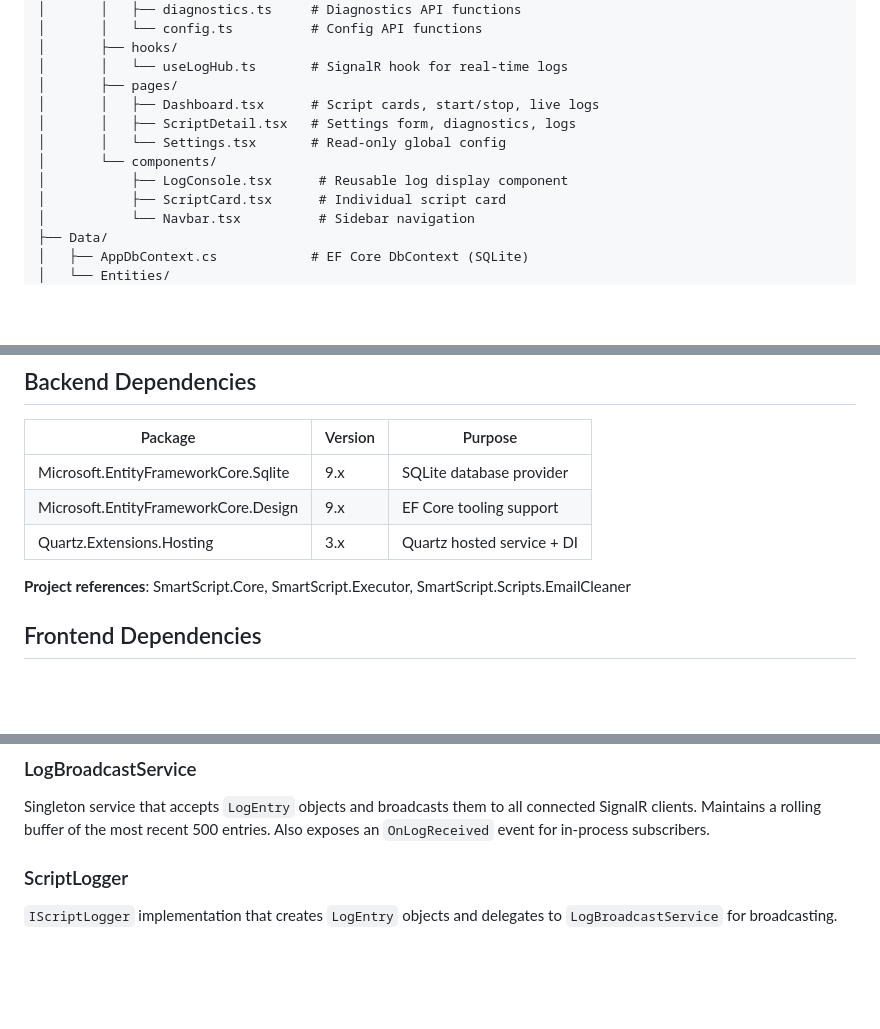
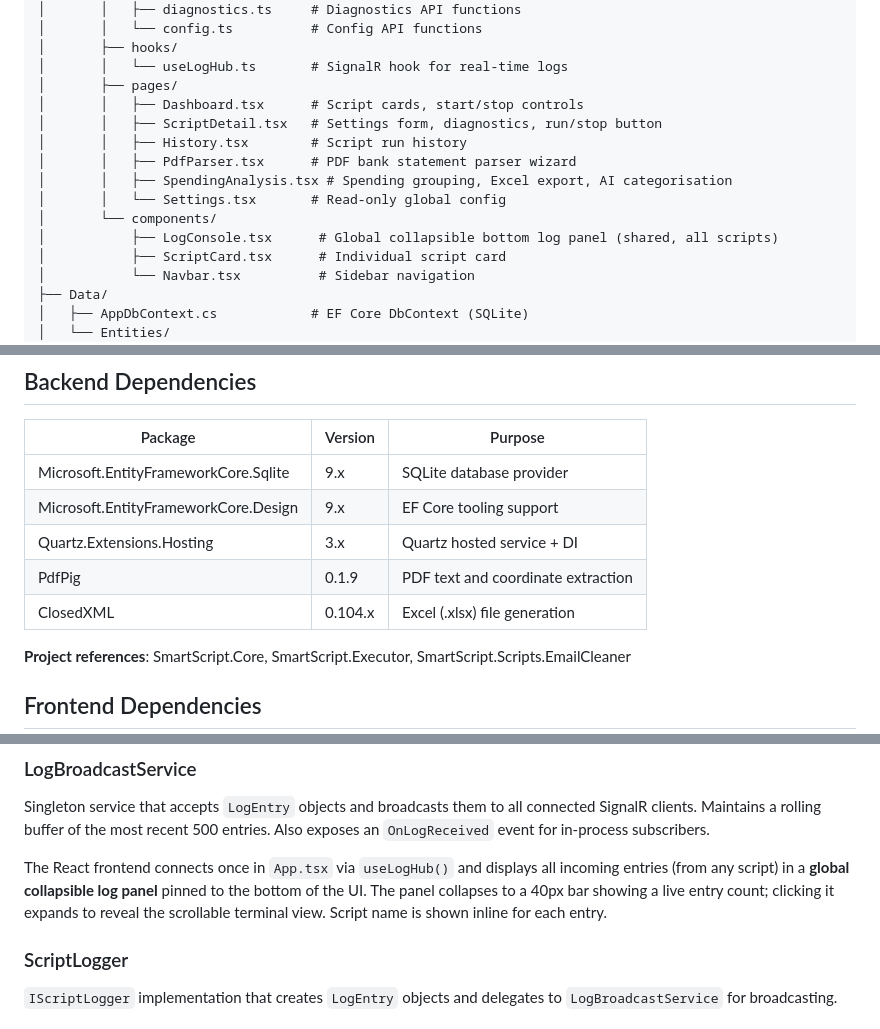
Before and after one commit to ssf531/scripts-hub, a Markdown page: src/SmartScript.WebUI/README.md, 3 parts joined by grey strips. Rendered like a GitHub page; blank space fills up the shorter version.

```diff
--- a/src/SmartScript.WebUI/README.md
+++ b/src/SmartScript.WebUI/README.md
@@ -31,11 +31,14 @@ SmartScript.WebUI/
 │       ├── hooks/
 │       │   └── useLogHub.ts       # SignalR hook for real-time logs
 │       ├── pages/
-│       │   ├── Dashboard.tsx      # Script cards, start/stop, live logs
-│       │   ├── ScriptDetail.tsx   # Settings form, diagnostics, logs
+│       │   ├── Dashboard.tsx      # Script cards, start/stop controls
+│       │   ├── ScriptDetail.tsx   # Settings form, diagnostics, run/stop button
+│       │   ├── History.tsx        # Script run history
+│       │   ├── PdfParser.tsx      # PDF bank statement parser wizard
+│       │   ├── SpendingAnalysis.tsx # Spending grouping, Excel export, AI categorisation
 │       │   └── Settings.tsx       # Read-only global config
 │       └── components/
-│           ├── LogConsole.tsx      # Reusable log display component
+│           ├── LogConsole.tsx      # Global collapsible bottom log panel (shared, all scripts)
 │           ├── ScriptCard.tsx      # Individual script card
 │           └── Navbar.tsx          # Sidebar navigation
 ├── Data/
@@ -60,6 +63,8 @@ SmartScript.WebUI/
 | Microsoft.EntityFrameworkCore.Sqlite | 9.x     | SQLite database provider   |
 | Microsoft.EntityFrameworkCore.Design | 9.x     | EF Core tooling support    |
 | Quartz.Extensions.Hosting            | 3.x     | Quartz hosted service + DI |
+| PdfPig                               | 0.1.9   | PDF text and coordinate extraction |
+| ClosedXML                            | 0.104.x | Excel (.xlsx) file generation |
 
 **Project references**: SmartScript.Core, SmartScript.Executor, SmartScript.Scripts.EmailCleaner
 
@@ -153,6 +196,8 @@ Orchestrates script execution from the API layer:
 ### LogBroadcastService
 
 Singleton service that accepts `LogEntry` objects and broadcasts them to all connected SignalR clients. Maintains a rolling buffer of the most recent 500 entries. Also exposes an `OnLogReceived` event for in-process subscribers.
+
+The React frontend connects once in `App.tsx` via `useLogHub()` and displays all incoming entries (from any script) in a **global collapsible log panel** pinned to the bottom of the UI. The panel collapses to a 40px bar showing a live entry count; clicking it expands to reveal the scrollable terminal view. Script name is shown inline for each entry.
 
 ### ScriptLogger
 
```
Also changed, not shown: other parts of src/SmartScript.WebUI/README.md (+44 -6 lines), CONTEXT.md (+2 -0 lines), STRUCTURE.md (+9 -6 lines).
